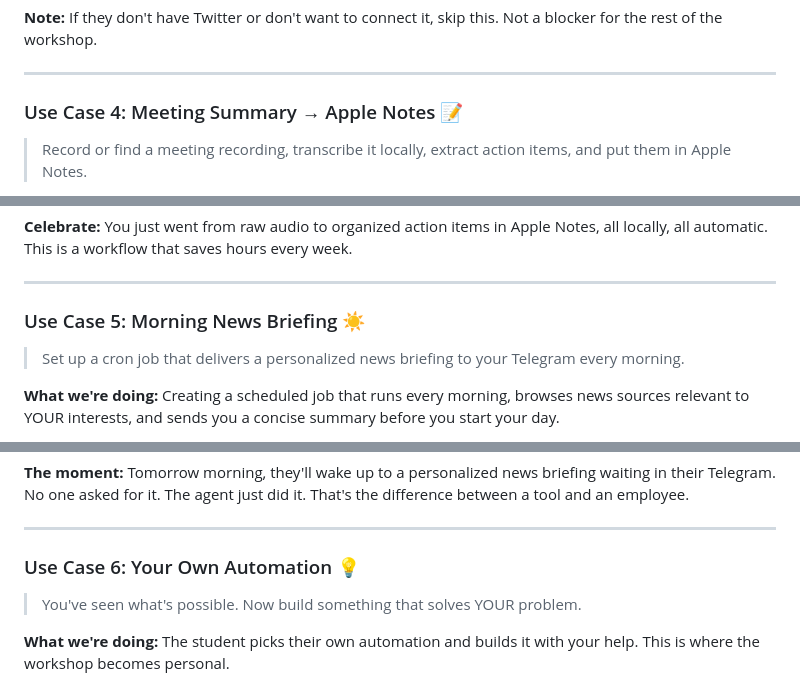
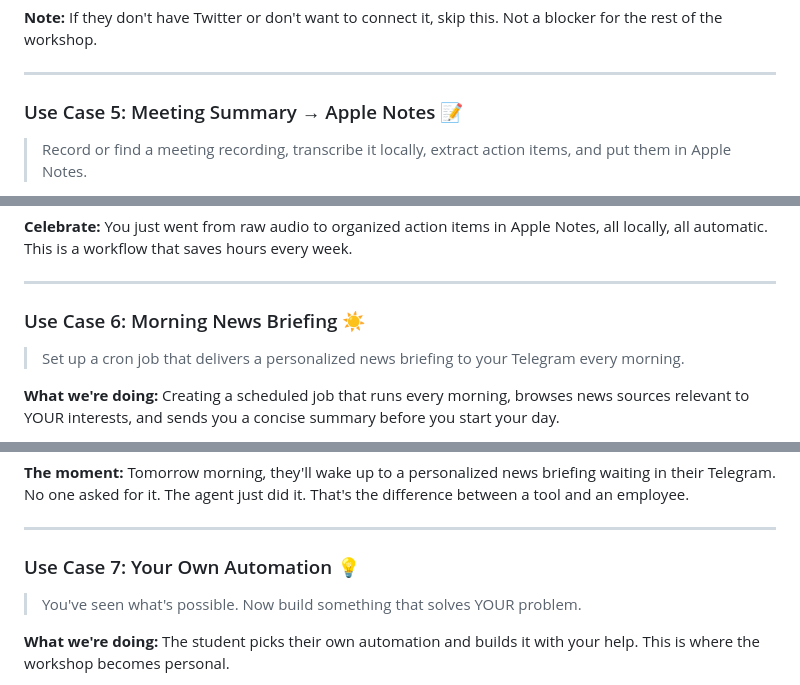
Before and after one commit to vood/openclaw-course, a Markdown page: skills/openclaw-workshop-2/SKILL.md, 3 parts joined by grey strips. Rendered like a GitHub page.

```diff
--- a/skills/openclaw-workshop-2/SKILL.md
+++ b/skills/openclaw-workshop-2/SKILL.md
@@ -198,7 +230,7 @@ Or get specific:
 
 ---
 
-### Use Case 4: Meeting Summary → Apple Notes 📝
+### Use Case 5: Meeting Summary → Apple Notes 📝
 
 > Record or find a meeting recording, transcribe it locally, extract action items, and put them in Apple Notes.
 
@@ -233,7 +265,7 @@ osascript -e 'tell application "Notes" to make new note at folder "Notes" with p
 
 ---
 
-### Use Case 5: Morning News Briefing ☀️
+### Use Case 6: Morning News Briefing ☀️
 
 > Set up a cron job that delivers a personalized news briefing to your Telegram every morning.
 
@@ -263,7 +295,7 @@ Check that the cron job exists and is set for the right time.
 
 ---
 
-### Use Case 6: Your Own Automation 💡
+### Use Case 7: Your Own Automation 💡
 
 > You've seen what's possible. Now build something that solves YOUR problem.
 
```
Also changed, not shown: other parts of skills/openclaw-workshop-2/SKILL.md (+35 -2 lines).
